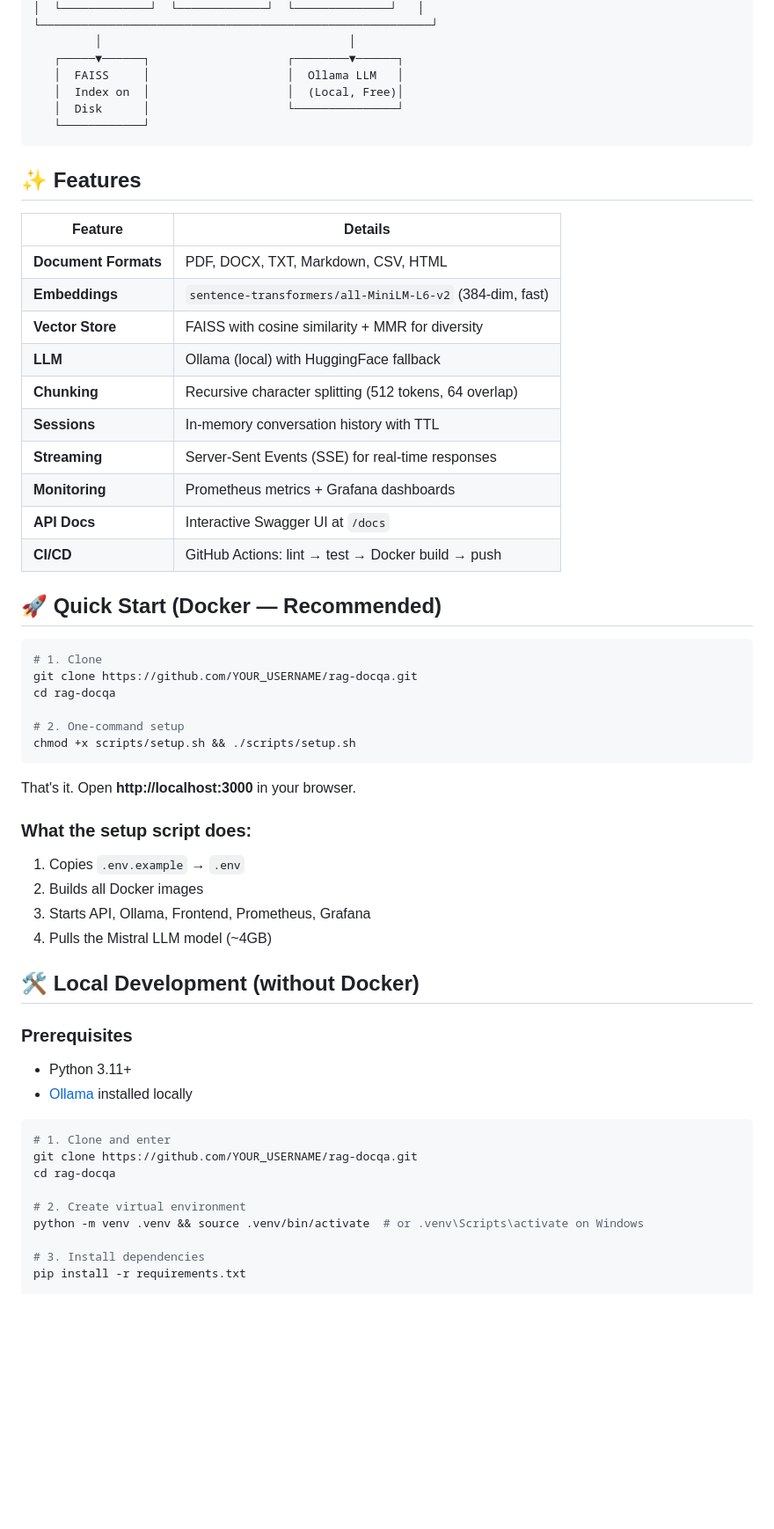
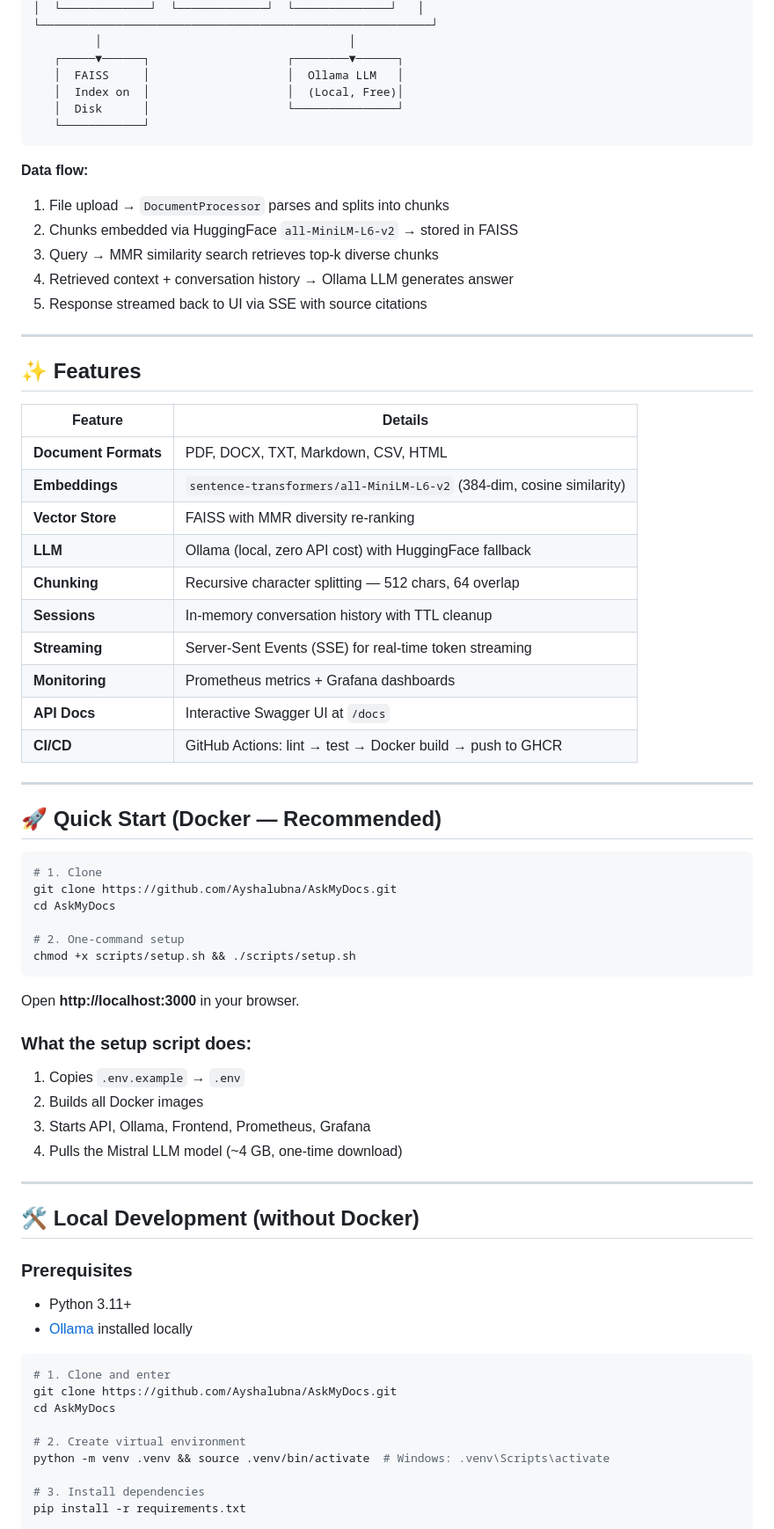
Before and after one commit to Ayshalubna/AskMyDocs, a Markdown page: README.md, the part around one of its changes. Shown at 88% size. Rendered like a GitHub page; blank space fills up the shorter version.

````diff
--- a/README.md
+++ b/README.md
@@ -45,39 +55,52 @@
    └────────────┘
 ```
 
+**Data flow:**
+1. File upload → `DocumentProcessor` parses and splits into chunks
+2. Chunks embedded via HuggingFace `all-MiniLM-L6-v2` → stored in FAISS
+3. Query → MMR similarity search retrieves top-k diverse chunks
+4. Retrieved context + conversation history → Ollama LLM generates answer
+5. Response streamed back to UI via SSE with source citations
+
+---
+
 ## ✨ Features
 
 | Feature | Details |
 |---|---|
 | **Document Formats** | PDF, DOCX, TXT, Markdown, CSV, HTML |
-| **Embeddings** | `sentence-transformers/all-MiniLM-L6-v2` (384-dim, fast) |
-| **Vector Store** | FAISS with cosine similarity + MMR for diversity |
-| **LLM** | Ollama (local) with HuggingFace fallback |
-| **Chunking** | Recursive character splitting (512 tokens, 64 overlap) |
-| **Sessions** | In-memory conversation history with TTL |
-| **Streaming** | Server-Sent Events (SSE) for real-time responses |
+| **Embeddings** | `sentence-transformers/all-MiniLM-L6-v2` (384-dim, cosine similarity) |
+| **Vector Store** | FAISS with MMR diversity re-ranking |
+| **LLM** | Ollama (local, zero API cost) with HuggingFace fallback |
+| **Chunking** | Recursive character splitting — 512 chars, 64 overlap |
+| **Sessions** | In-memory conversation history with TTL cleanup |
+| **Streaming** | Server-Sent Events (SSE) for real-time token streaming |
 | **Monitoring** | Prometheus metrics + Grafana dashboards |
 | **API Docs** | Interactive Swagger UI at `/docs` |
-| **CI/CD** | GitHub Actions: lint → test → Docker build → push |
+| **CI/CD** | GitHub Actions: lint → test → Docker build → push to GHCR |
+
+---
 
 ## 🚀 Quick Start (Docker — Recommended)
 
 ```bash
 # 1. Clone
-git clone https://github.com/YOUR_USERNAME/rag-docqa.git
-cd rag-docqa
+git clone https://github.com/Ayshalubna/AskMyDocs.git
+cd AskMyDocs
 
 # 2. One-command setup
 chmod +x scripts/setup.sh && ./scripts/setup.sh
 ```
 
-That's it. Open **http://localhost:3000** in your browser.
+Open **http://localhost:3000** in your browser.
 
 ### What the setup script does:
 1. Copies `.env.example` → `.env`
 2. Builds all Docker images
 3. Starts API, Ollama, Frontend, Prometheus, Grafana
-4. Pulls the Mistral LLM model (~4GB)
+4. Pulls the Mistral LLM model (~4 GB, one-time download)
+
+---
 
 ## 🛠 Local Development (without Docker)
 
@@ -87,11 +110,11 @@ That's it. Open **http://localhost:3000** in your browser.
 
 ```bash
 # 1. Clone and enter
-git clone https://github.com/YOUR_USERNAME/rag-docqa.git
-cd rag-docqa
+git clone https://github.com/Ayshalubna/AskMyDocs.git
+cd AskMyDocs
 
 # 2. Create virtual environment
-python -m venv .venv && source .venv/bin/activate  # or .venv\Scripts\activate on Windows
+python -m venv .venv && source .venv/bin/activate  # Windows: .venv\Scripts\activate
 
 # 3. Install dependencies
 pip install -r requirements.txt
````
Also changed, not shown: other parts of README.md (+95 -21 lines).
